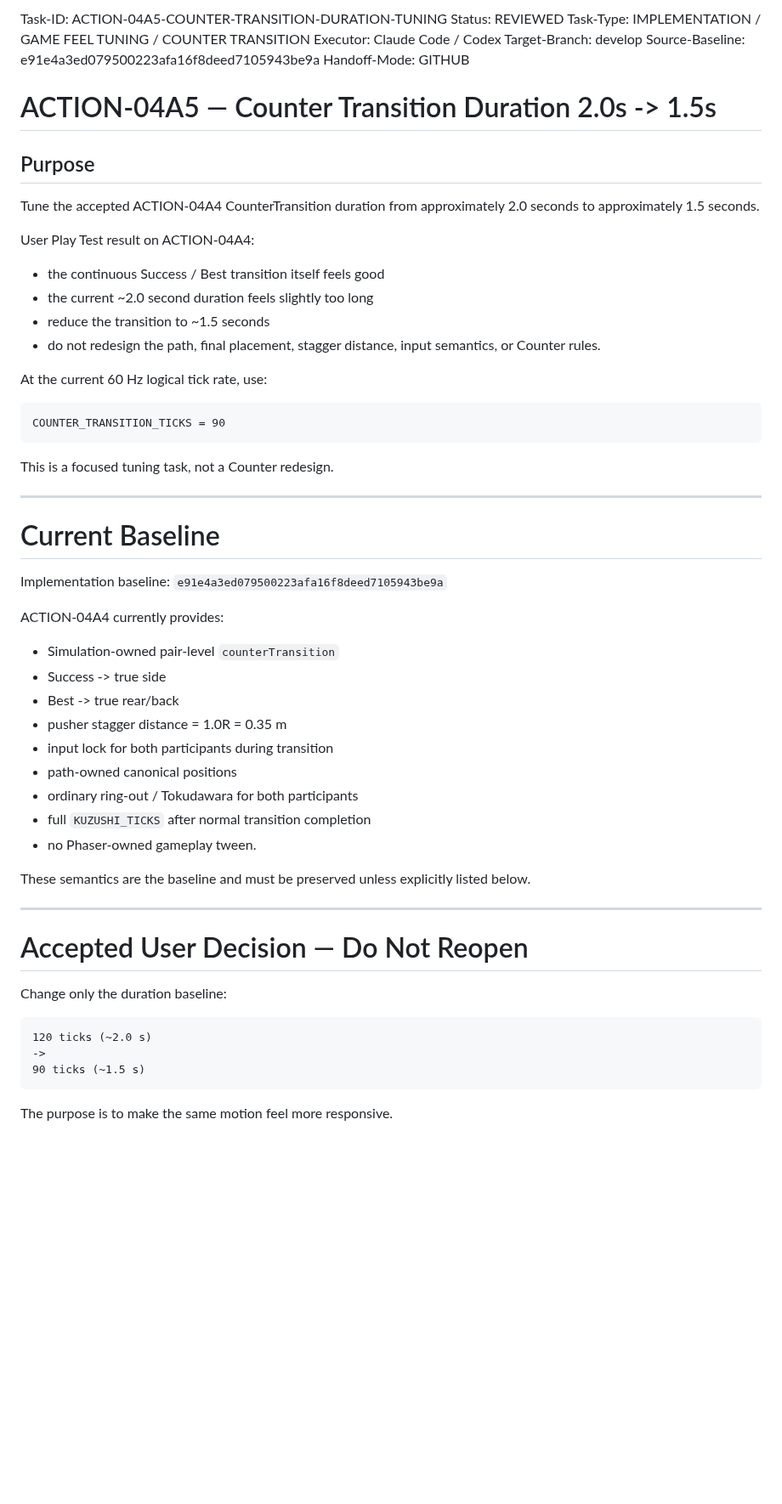
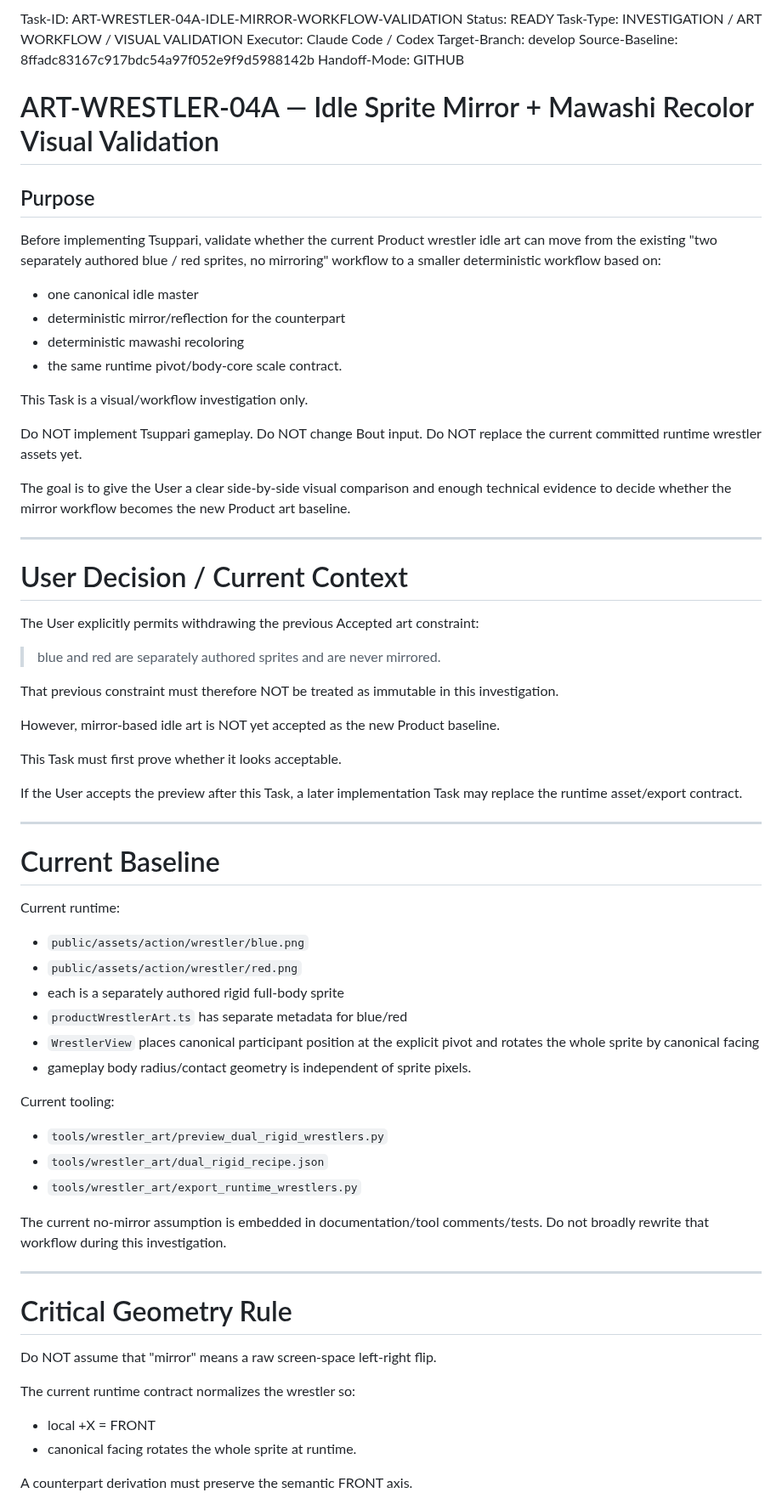
Before and after one commit to usuki-k/SumoSim, a Markdown page: docs/agent_handoff/CURRENT_TASK.md, the part around one of its changes. Shown at 85% size. GitHub-like rendering; blank space fills up the shorter version.

````diff
--- a/docs/agent_handoff/CURRENT_TASK.md
+++ b/docs/agent_handoff/CURRENT_TASK.md
@@ -1,62 +1,77 @@
-Task-ID: ACTION-04A5-COUNTER-TRANSITION-DURATION-TUNING
-Status: REVIEWED
-Task-Type: IMPLEMENTATION / GAME FEEL TUNING / COUNTER TRANSITION
+Task-ID: ART-WRESTLER-04A-IDLE-MIRROR-WORKFLOW-VALIDATION
+Status: READY
+Task-Type: INVESTIGATION / ART WORKFLOW / VISUAL VALIDATION
 Executor: Claude Code / Codex
 Target-Branch: develop
-Source-Baseline: e91e4a3ed079500223afa16f8deed7105943be9a
+Source-Baseline: 8ffadc83167c917bdc54a97f052e9f9d5988142b
 Handoff-Mode: GITHUB
 
-# ACTION-04A5 — Counter Transition Duration 2.0s -> 1.5s
+# ART-WRESTLER-04A — Idle Sprite Mirror + Mawashi Recolor Visual Validation
 
 ## Purpose
 
-Tune the accepted ACTION-04A4 CounterTransition duration from approximately 2.0 seconds to approximately 1.5 seconds.
+Before implementing Tsuppari, validate whether the current Product wrestler idle art can move from the existing
+"two separately authored blue / red sprites, no mirroring" workflow to a smaller deterministic workflow based on:
 
-User Play Test result on ACTION-04A4:
-- the continuous Success / Best transition itself feels good
-- the current ~2.0 second duration feels slightly too long
-- reduce the transition to ~1.5 seconds
-- do not redesign the path, final placement, stagger distance, input semantics, or Counter rules.
+- one canonical idle master
+- deterministic mirror/reflection for the counterpart
+- deterministic mawashi recoloring
+- the same runtime pivot/body-core scale contract.
 
-At the current 60 Hz logical tick rate, use:
+This Task is a visual/workflow investigation only.
 
-```
-COUNTER_TRANSITION_TICKS = 90
-```
+Do NOT implement Tsuppari gameplay.
+Do NOT change Bout input.
+Do NOT replace the current committed runtime wrestler assets yet.
 
-This is a focused tuning task, not a Counter redesign.
+The goal is to give the User a clear side-by-side visual comparison and enough technical evidence to decide whether
+the mirror workflow becomes the new Product art baseline.
+
+---
+
+# User Decision / Current Context
+
+The User explicitly permits withdrawing the previous Accepted art constraint:
+
+> blue and red are separately authored sprites and are never mirrored.
+
+That previous constraint must therefore NOT be treated as immutable in this investigation.
+
+However, mirror-based idle art is NOT yet accepted as the new Product baseline.
+
+This Task must first prove whether it looks acceptable.
+
+If the User accepts the preview after this Task, a later implementation Task may replace the runtime asset/export contract.
 
 ---
 
 # Current Baseline
 
-Implementation baseline:
-`e91e4a3ed079500223afa16f8deed7105943be9a`
+Current runtime:
+- `public/assets/action/wrestler/blue.png`
+- `public/assets/action/wrestler/red.png`
+- each is a separately authored rigid full-body sprite
+- `productWrestlerArt.ts` has separate metadata for blue/red
+- `WrestlerView` places canonical participant position at the explicit pivot and rotates the whole sprite by canonical facing
+- gameplay body radius/contact geometry is independent of sprite pixels.
 
-ACTION-04A4 currently provides:
-- Simulation-owned pair-level `counterTransition`
-- Success -> true side
-- Best -> true rear/back
-- pusher stagger distance = 1.0R = 0.35 m
-- input lock for both participants during transition
-- path-owned canonical positions
-- ordinary ring-out / Tokudawara for both participants
-- full `KUZUSHI_TICKS` after normal transition completion
-- no Phaser-owned gameplay tween.
+Current tooling:
+- `tools/wrestler_art/preview_dual_rigid_wrestlers.py`
+- `tools/wrestler_art/dual_rigid_recipe.json`
+- `tools/wrestler_art/export_runtime_wrestlers.py`
 
-These semantics are the baseline and must be preserved unless explicitly listed below.
+The current no-mirror assumption is embedded in documentation/tool comments/tests.
+Do not broadly rewrite that workflow during this investigation.
 
 ---
 
-# Accepted User Decision — Do Not Reopen
+# Critical Geometry Rule
 
-Change only the duration baseline:
+Do NOT assume that "mirror" means a raw screen-space left-right flip.
 
-```
-120 ticks (~2.0 s)
-->
-90 ticks (~1.5 s)
-```
+The current runtime contract normalizes the wrestler so:
+- local +X = FRONT
+- canonical facing rotates the whole sprite at runtime.
 
-The purpose is to make the same motion feel more responsive.
+A counterpart derivation must preserve the semantic FRONT axis.
 
````
Also changed, not shown: other parts of docs/agent_handoff/CURRENT_TASK.md (+269 -318 lines).
